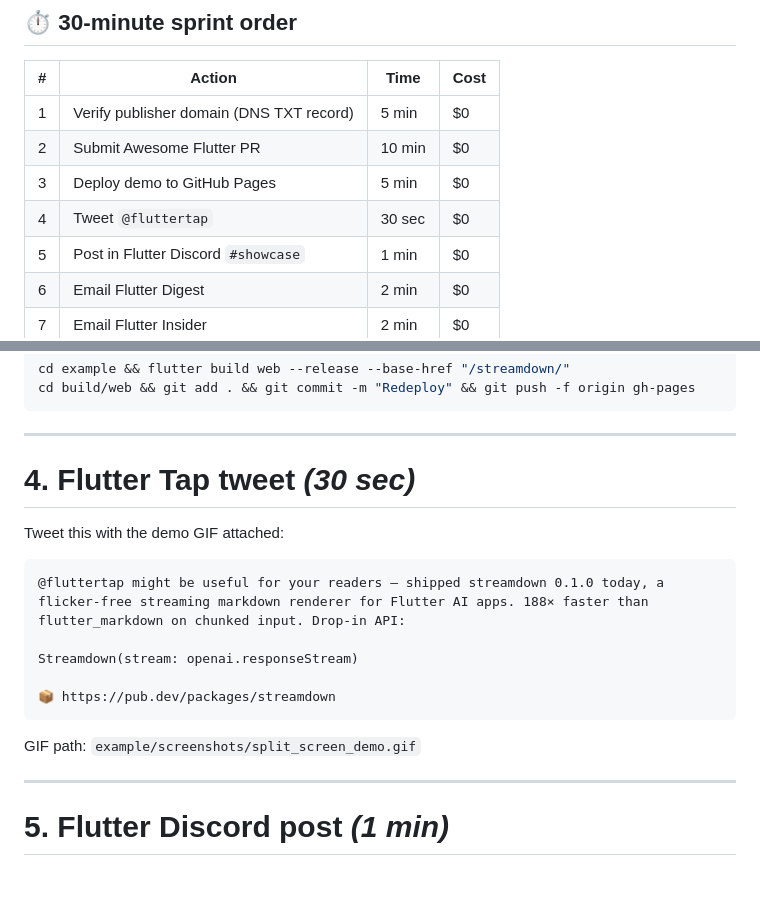
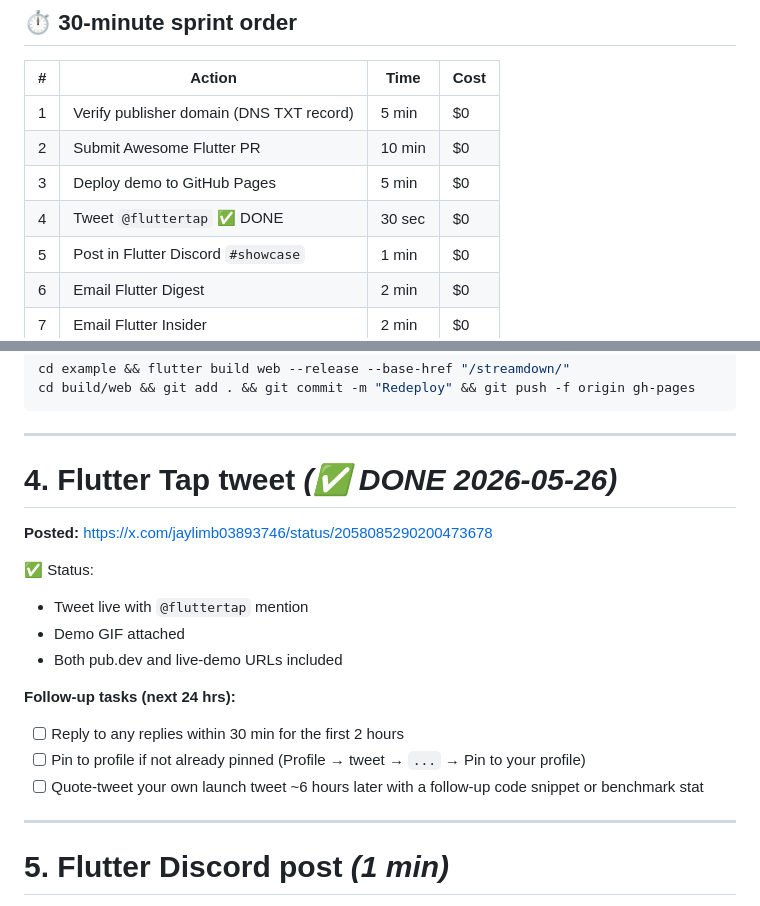
Before and after one commit to venbrinoDev/streamdown, a Markdown page: QUICK_WINS.md, 2 parts joined by grey strips. Drawn GitHub-style; blank space fills up the shorter version.

````diff
--- a/QUICK_WINS.md
+++ b/QUICK_WINS.md
@@ -13,7 +13,7 @@
 | 1 | Verify publisher domain (DNS TXT record) | 5 min | $0 |
 | 2 | Submit Awesome Flutter PR | 10 min | $0 |
 | 3 | Deploy demo to GitHub Pages | 5 min | $0 |
-| 4 | Tweet `@fluttertap` | 30 sec | $0 |
+| 4 | Tweet `@fluttertap` ✅ DONE | 30 sec | $0 |
 | 5 | Post in Flutter Discord `#showcase` | 1 min | $0 |
 | 6 | Email Flutter Digest | 2 min | $0 |
 | 7 | Email Flutter Insider | 2 min | $0 |
@@ -195,19 +195,19 @@ cd build/web && git add . && git commit -m "Redeploy" && git push -f origin gh-p
 
 ---
 
-# 4. Flutter Tap tweet *(30 sec)*
+# 4. Flutter Tap tweet *(✅ DONE 2026-05-26)*
 
-Tweet this with the demo GIF attached:
+**Posted:** https://x.com/jaylimb03893746/status/2058085290200473678
 
-```
-@fluttertap might be useful for your readers — shipped streamdown 0.1.0 today, a flicker-free streaming markdown renderer for Flutter AI apps. 188× faster than flutter_markdown on chunked input. Drop-in API:
+✅ Status:
+- Tweet live with `@fluttertap` mention
+- Demo GIF attached
+- Both pub.dev and live-demo URLs included
 
-Streamdown(stream: openai.responseStream)
-
-📦 https://pub.dev/packages/streamdown
-```
-
-GIF path: `example/screenshots/split_screen_demo.gif`
+**Follow-up tasks (next 24 hrs):**
+- [ ] Reply to any replies within 30 min for the first 2 hours
+- [ ] Pin to profile if not already pinned (Profile → tweet → `...` → Pin to your profile)
+- [ ] Quote-tweet your own launch tweet ~6 hours later with a follow-up code snippet or benchmark stat
 
 ---
 
````
Also changed, not shown: other parts of QUICK_WINS.md (+1 -1 lines), NEXT_PHASE_TRACKER.md (+2 -1 lines).
